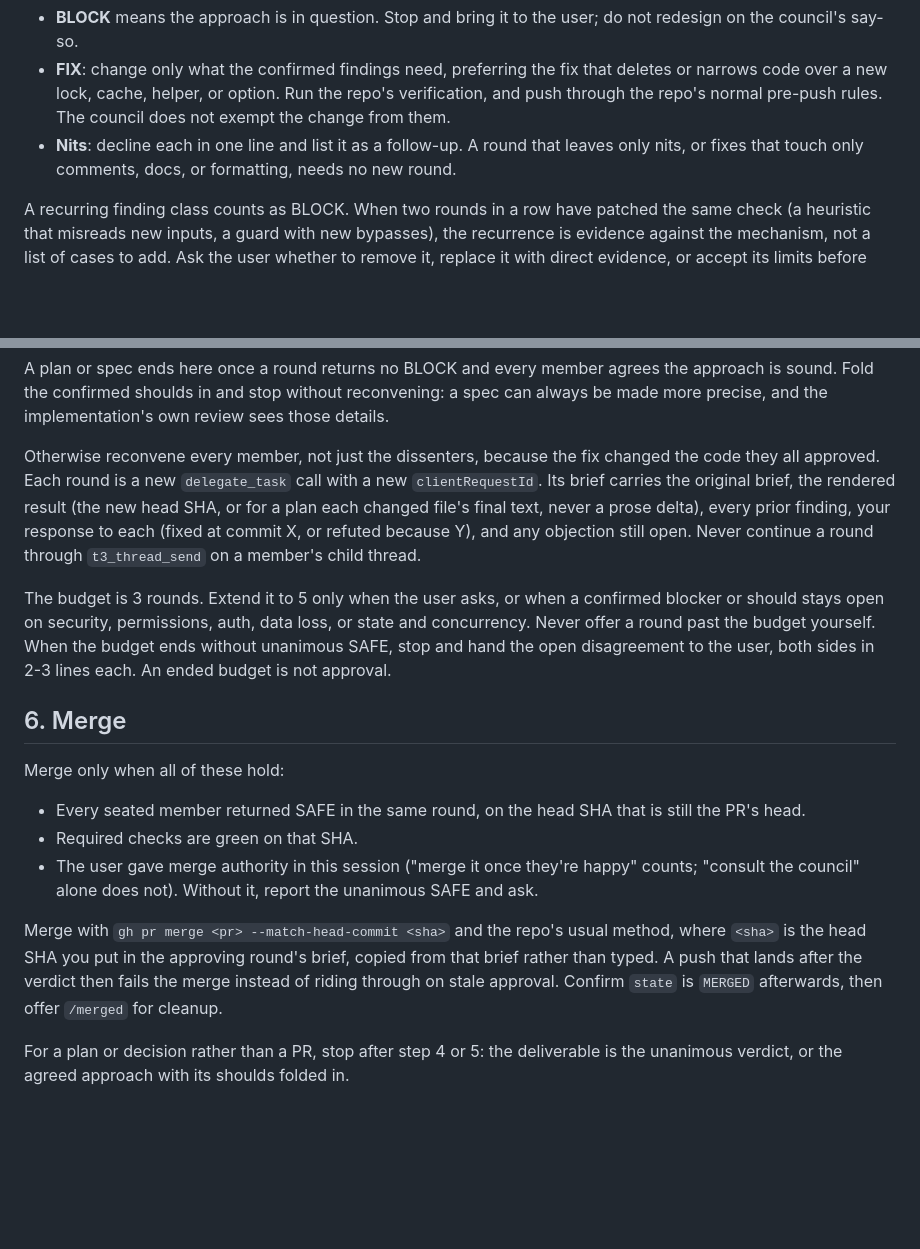
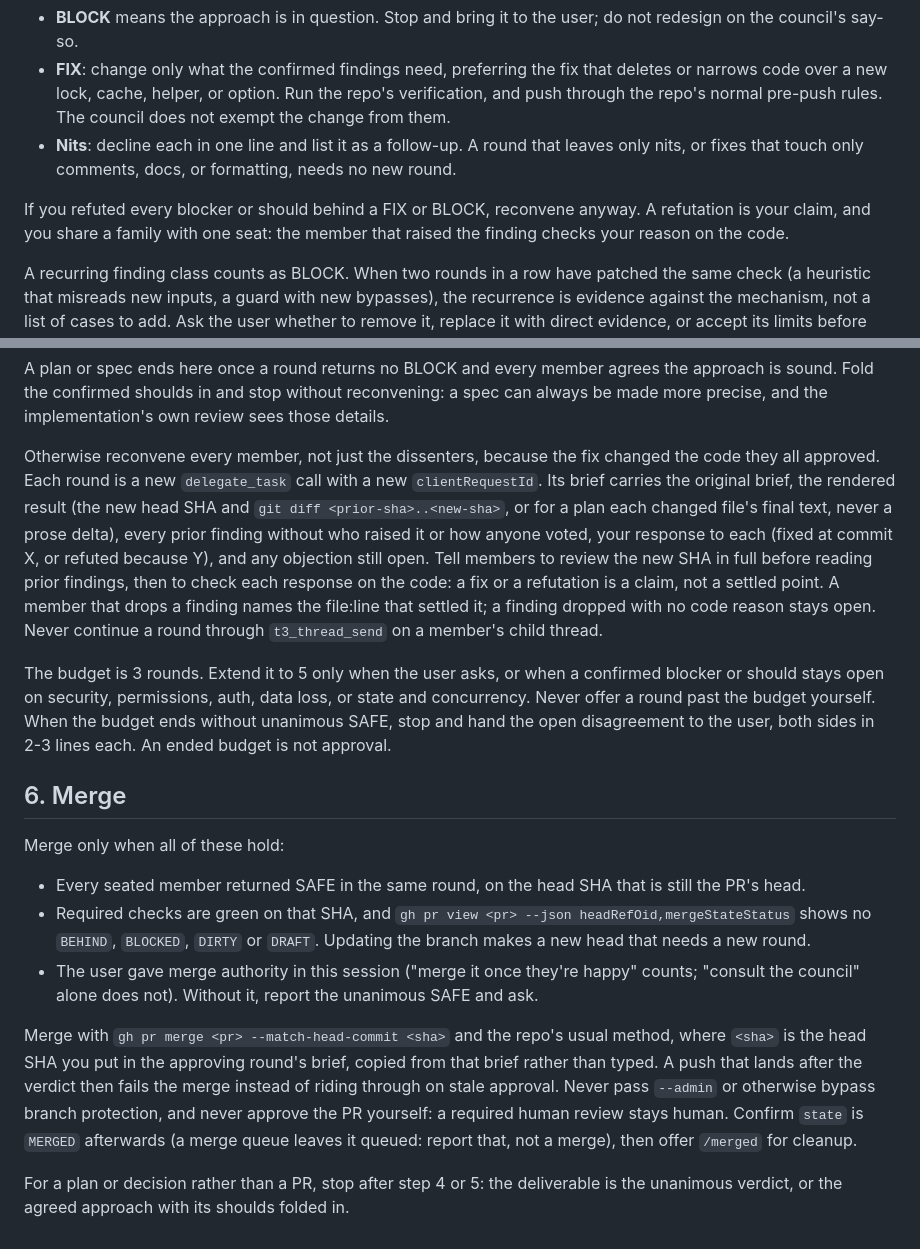
Before and after one commit to HexSleeves/skills, a Markdown page: skills/council/SKILL.md, 2 parts joined by grey strips. Drawn GitHub-style; blank space fills up the shorter version.

```diff
--- a/skills/council/SKILL.md
+++ b/skills/council/SKILL.md
@@ -76,13 +79,15 @@ If any member returned FIX or BLOCK on a confirmed blocker or should:
 - **FIX**: change only what the confirmed findings need, preferring the fix that deletes or narrows code over a new lock, cache, helper, or option. Run the repo's verification, and push through the repo's normal pre-push rules. The council does not exempt the change from them.
 - **Nits**: decline each in one line and list it as a follow-up. A round that leaves only nits, or fixes that touch only comments, docs, or formatting, needs no new round.
 
+If you refuted every blocker or should behind a FIX or BLOCK, reconvene anyway. A refutation is your claim, and you share a family with one seat: the member that raised the finding checks your reason on the code.
+
 A recurring finding class counts as BLOCK. When two rounds in a row have patched the same check (a heuristic that misreads new inputs, a guard with new bypasses), the recurrence is evidence against the mechanism, not a list of cases to add. Ask the user whether to remove it, replace it with direct evidence, or accept its limits before another fix round.
 
 Your fixes are your own claims, even when a member suggested them. Before reconvening, check each one the way step 4 checks members' findings: read the primary doc for every API, schema field or library call a fix introduces, and grep for every file that carries a rule you changed so the fix lands in all of them. Then compare `git diff --shortstat <base>` with the first round's. If the fixes grew the diff, cut back to what the confirmed findings need first. Your job is to keep the scope where the change started.
 
 A plan or spec ends here once a round returns no BLOCK and every member agrees the approach is sound. Fold the confirmed shoulds in and stop without reconvening: a spec can always be made more precise, and the implementation's own review sees those details.
 
-Otherwise reconvene every member, not just the dissenters, because the fix changed the code they all approved. Each round is a new `delegate_task` call with a new `clientRequestId`. Its brief carries the original brief, the rendered result (the new head SHA, or for a plan each changed file's final text, never a prose delta), every prior finding, your response to each (fixed at commit X, or refuted because Y), and any objection still open. Never continue a round through `t3_thread_send` on a member's child thread.
+Otherwise reconvene every member, not just the dissenters, because the fix changed the code they all approved. Each round is a new `delegate_task` call with a new `clientRequestId`. Its brief carries the original brief, the rendered result (the new head SHA and `git diff <prior-sha>..<new-sha>`, or for a plan each changed file's final text, never a prose delta), every prior finding without who raised it or how anyone voted, your response to each (fixed at commit X, or refuted because Y), and any objection still open. Tell members to review the new SHA in full before reading prior findings, then to check each response on the code: a fix or a refutation is a claim, not a settled point. A member that drops a finding names the file:line that settled it; a finding dropped with no code reason stays open. Never continue a round through `t3_thread_send` on a member's child thread.
 
 The budget is 3 rounds. Extend it to 5 only when the user asks, or when a confirmed blocker or should stays open on security, permissions, auth, data loss, or state and concurrency. Never offer a round past the budget yourself. When the budget ends without unanimous SAFE, stop and hand the open disagreement to the user, both sides in 2-3 lines each. An ended budget is not approval.
 
@@ -91,9 +96,9 @@ The budget is 3 rounds. Extend it to 5 only when the user asks, or when a confir
 Merge only when all of these hold:
 
 - Every seated member returned SAFE in the same round, on the head SHA that is still the PR's head.
-- Required checks are green on that SHA.
+- Required checks are green on that SHA, and `gh pr view <pr> --json headRefOid,mergeStateStatus` shows no `BEHIND`, `BLOCKED`, `DIRTY` or `DRAFT`. Updating the branch makes a new head that needs a new round.
 - The user gave merge authority in this session ("merge it once they're happy" counts; "consult the council" alone does not). Without it, report the unanimous SAFE and ask.
 
-Merge with `gh pr merge <pr> --match-head-commit <sha>` and the repo's usual method, where `<sha>` is the head SHA you put in the approving round's brief, copied from that brief rather than typed. A push that lands after the verdict then fails the merge instead of riding through on stale approval. Confirm `state` is `MERGED` afterwards, then offer `/merged` for cleanup.
+Merge with `gh pr merge <pr> --match-head-commit <sha>` and the repo's usual method, where `<sha>` is the head SHA you put in the approving round's brief, copied from that brief rather than typed. A push that lands after the verdict then fails the merge instead of riding through on stale approval. Never pass `--admin` or otherwise bypass branch protection, and never approve the PR yourself: a required human review stays human. Confirm `state` is `MERGED` afterwards (a merge queue leaves it queued: report that, not a merge), then offer `/merged` for cleanup.
 
 For a plan or decision rather than a PR, stop after step 4 or 5: the deliverable is the unanimous verdict, or the agreed approach with its shoulds folded in.
```
Also changed, not shown: other parts of skills/council/SKILL.md (+12 -9 lines).
